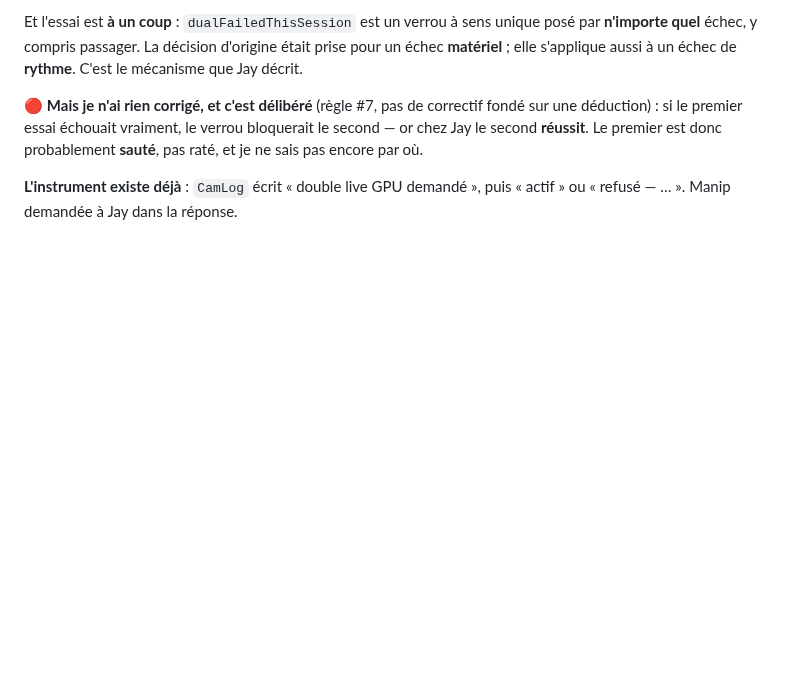
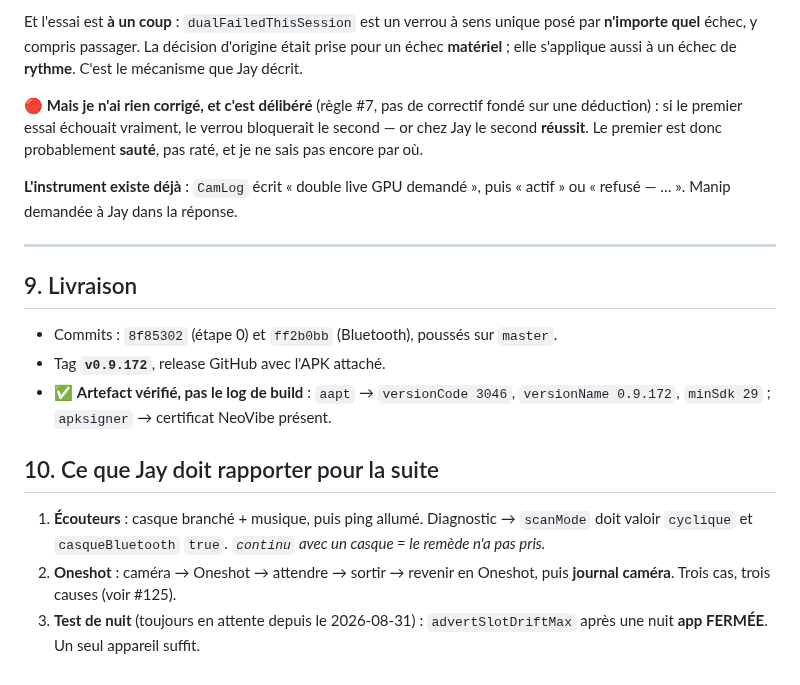
Before and after one commit to Gatsby4444/neovibe_alpha, a Markdown page: rapports-de-sessions/2026-09-10_18-10.md, the part around the change. Drawn GitHub-style; blank space fills up the shorter version.

Commit message:
Rapport de session : la livraison v0.9.172
Co-Authored-By: Claude Opus 5 <noreply@anthropic.com>
Claude-Session: https://claude.ai/code/session_01R4L2X9r2bsFgPS2dDBVi8p

```diff
--- a/rapports-de-sessions/2026-09-10_18-10.md
+++ b/rapports-de-sessions/2026-09-10_18-10.md
@@ -289,3 +289,22 @@ probablement **sauté**, pas raté, et je ne sais pas encore par où.
 
 **L'instrument existe déjà** : `CamLog` écrit « double live GPU demandé », puis
 « actif » ou « refusé — … ». Manip demandée à Jay dans la réponse.
+
+---
+
+## 9. Livraison
+
+- Commits : `8f85302` (étape 0) et `ff2b0bb` (Bluetooth), poussés sur `master`.
+- Tag **`v0.9.172`**, release GitHub avec l'APK attaché.
+- ✅ **Artefact vérifié, pas le log de build** : `aapt` → `versionCode 3046`,
+  `versionName 0.9.172`, `minSdk 29` ; `apksigner` → certificat NeoVibe présent.
+
+## 10. Ce que Jay doit rapporter pour la suite
+
+1. **Écouteurs** : casque branché + musique, puis ping allumé.
+   Diagnostic → `scanMode` doit valoir `cyclique` et `casqueBluetooth` `true`.
+   *`continu` avec un casque = le remède n'a pas pris.*
+2. **Oneshot** : caméra → Oneshot → attendre → sortir → revenir en Oneshot,
+   puis **journal caméra**. Trois cas, trois causes (voir #125).
+3. **Test de nuit** (toujours en attente depuis le 2026-08-31) :
+   `advertSlotDriftMax` après une nuit **app FERMÉE**. Un seul appareil suffit.
```
